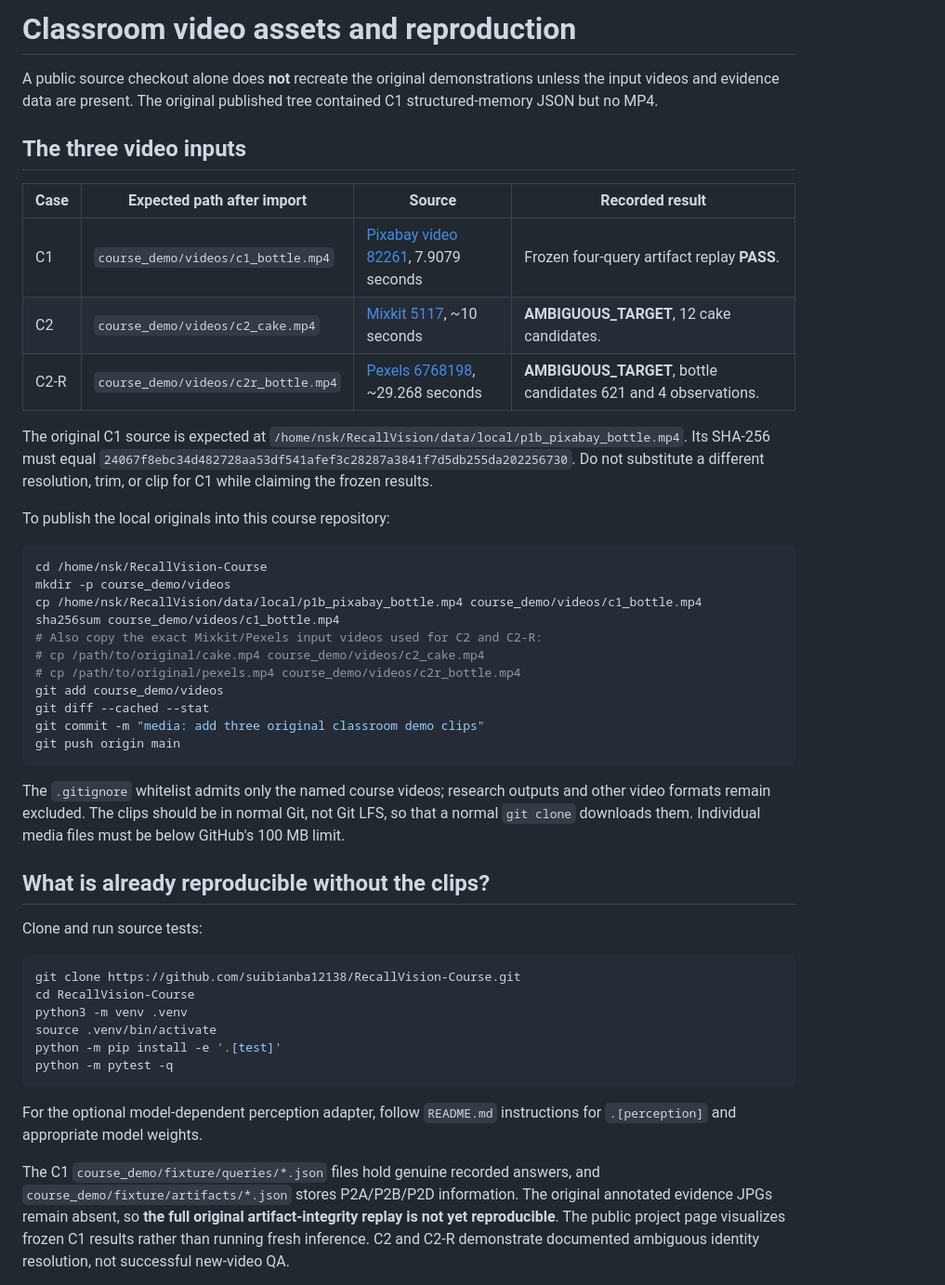
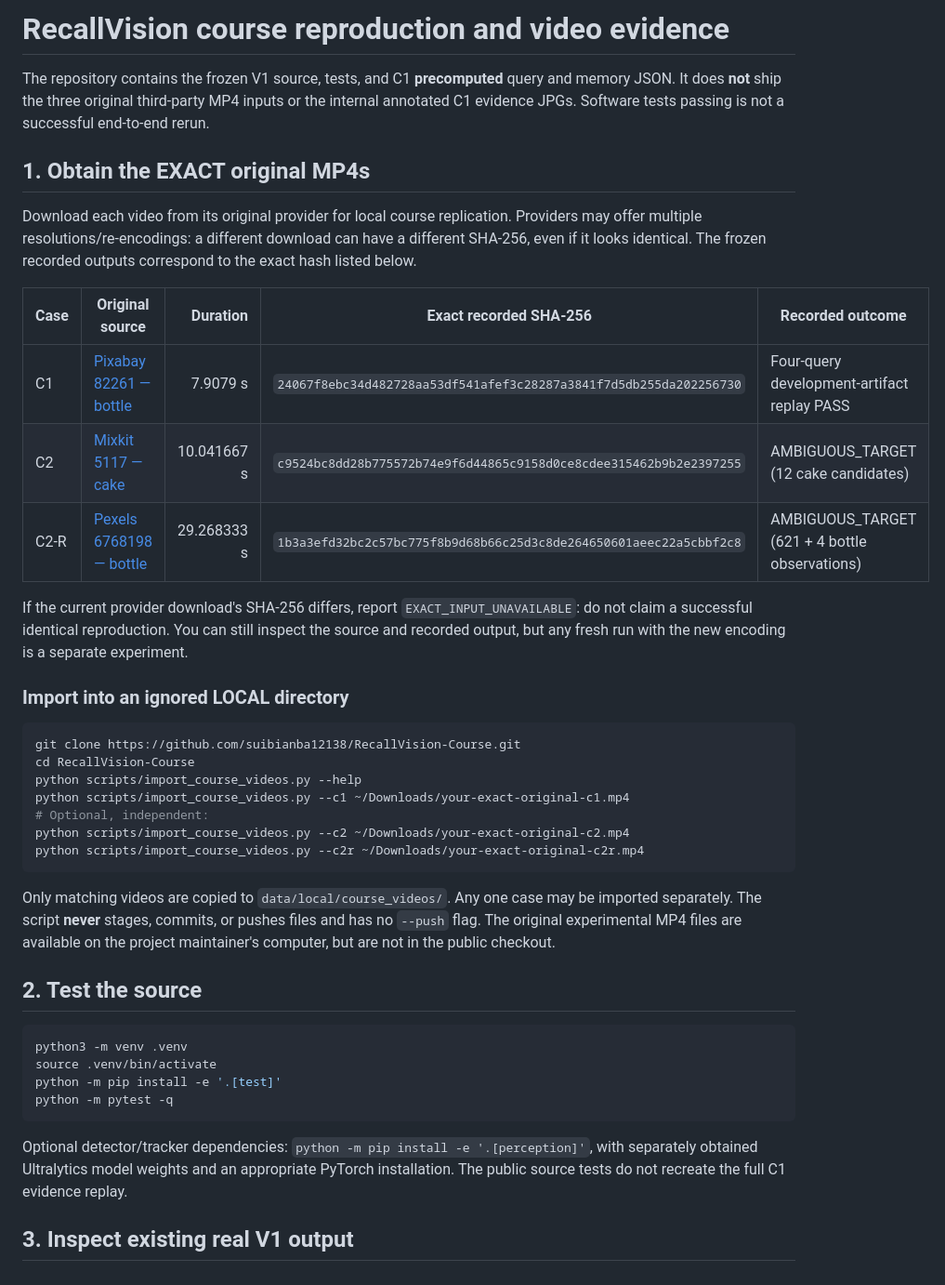
Before and after one commit to suibianba12138/RecallVision-Course, a Markdown page: docs/COURSE_REPRODUCTION.md, the part around one of its changes. Shown at 93% size. Rendered like a GitHub page.

Commit message:
docs: reproducible source acquisition and accurate validation boundary

````diff
--- a/docs/COURSE_REPRODUCTION.md
+++ b/docs/COURSE_REPRODUCTION.md
@@ -1,49 +1,43 @@
-# Classroom video assets and reproduction
+# RecallVision course reproduction and video evidence
 
-A public source checkout alone does **not** recreate the original demonstrations unless the input videos and evidence data are present. The original published tree contained C1 structured-memory JSON but no MP4.
+The repository contains the frozen V1 source, tests, and C1 **precomputed** query and memory JSON. It does **not** ship the three original third-party MP4 inputs or the internal annotated C1 evidence JPGs. Software tests passing is not a successful end-to-end rerun.
 
-## The three video inputs
+## 1. Obtain the EXACT original MP4s
 
-| Case | Expected path after import | Source | Recorded result |
-| --- | --- | --- | --- |
-| C1 | `course_demo/videos/c1_bottle.mp4` | [Pixabay video 82261](https://pixabay.com/videos/bottle-hands-water-liquid-table-82261/), 7.9079 seconds | Frozen four-query artifact replay **PASS**. |
-| C2 | `course_demo/videos/c2_cake.mp4` | [Mixkit 5117](https://mixkit.co/free-stock-video/placing-a-cake-in-the-center-of-a-party-table-5117/), ~10 seconds | **AMBIGUOUS_TARGET**, 12 cake candidates. |
-| C2-R | `course_demo/videos/c2r_bottle.mp4` | [Pexels 6768198](https://www.pexels.com/video/person-placing-a-water-bottle-on-a-table-with-gemstones-6768198/), ~29.268 seconds | **AMBIGUOUS_TARGET**, bottle candidates 621 and 4 observations. |
+Download each video from its original provider for local course replication. Providers may offer multiple resolutions/re-encodings: a different download can have a different SHA-256, even if it looks identical. The frozen recorded outputs correspond to the exact hash listed below.
 
-The original C1 source is expected at `/home/nsk/RecallVision/data/local/p1b_pixabay_bottle.mp4`. Its SHA-256 must equal `24067f8ebc34d482728aa53df541afef3c28287a3841f7d5db255da202256730`. Do not substitute a different resolution, trim, or clip for C1 while claiming the frozen results.
+| Case | Original source | Duration | Exact recorded SHA-256 | Recorded outcome |
+| --- | --- | ---: | --- | --- |
+| C1 | [Pixabay 82261 — bottle](https://pixabay.com/videos/bottle-hands-water-liquid-table-82261/) | 7.9079 s | `24067f8ebc34d482728aa53df541afef3c28287a3841f7d5db255da202256730` | Four-query development-artifact replay PASS |
+| C2 | [Mixkit 5117 — cake](https://mixkit.co/free-stock-video/placing-a-cake-in-the-center-of-a-party-table-5117/) | 10.041667 s | `c9524bc8dd28b775572b74e9f6d44865c9158d0ce8cdee315462b9b2e2397255` | AMBIGUOUS_TARGET (12 cake candidates) |
+| C2-R | [Pexels 6768198 — bottle](https://www.pexels.com/video/person-placing-a-water-bottle-on-a-table-with-gemstones-6768198/) | 29.268333 s | `1b3a3efd32bc2c57bc775f8b9d68b66c25d3c8de264650601aeec22a5cbbf2c8` | AMBIGUOUS_TARGET (621 + 4 bottle observations) |
 
-To publish the local originals into this course repository:
+If the current provider download's SHA-256 differs, report `EXACT_INPUT_UNAVAILABLE`: do not claim a successful identical reproduction. You can still inspect the source and recorded output, but any fresh run with the new encoding is a separate experiment.
 
-```bash
-cd /home/nsk/RecallVision-Course
-mkdir -p course_demo/videos
-cp /home/nsk/RecallVision/data/local/p1b_pixabay_bottle.mp4 course_demo/videos/c1_bottle.mp4
-sha256sum course_demo/videos/c1_bottle.mp4
-# Also copy the exact Mixkit/Pexels input videos used for C2 and C2-R:
-# cp /path/to/original/cake.mp4 course_demo/videos/c2_cake.mp4
-# cp /path/to/original/pexels.mp4 course_demo/videos/c2r_bottle.mp4
-git add course_demo/videos
-git diff --cached --stat
-git commit -m "media: add three original classroom demo clips"
-git push origin main
-```
-
-The `.gitignore` whitelist admits only the named course videos; research outputs and other video formats remain excluded. The clips should be in normal Git, not Git LFS, so that a normal `git clone` downloads them. Individual media files must be below GitHub's 100 MB limit.
-
-## What is already reproducible without the clips?
-
-Clone and run source tests:
+### Import into an ignored LOCAL directory
 
 ```bash
 git clone https://github.com/suibianba12138/RecallVision-Course.git
 cd RecallVision-Course
+python scripts/import_course_videos.py --help
+python scripts/import_course_videos.py --c1 ~/Downloads/your-exact-original-c1.mp4
+# Optional, independent:
+python scripts/import_course_videos.py --c2 ~/Downloads/your-exact-original-c2.mp4
+python scripts/import_course_videos.py --c2r ~/Downloads/your-exact-original-c2r.mp4
+```
+
+Only matching videos are copied to `data/local/course_videos/`. Any one case may be imported separately. The script **never** stages, commits, or pushes files and has no `--push` flag. The original experimental MP4 files are available on the project maintainer's computer, but are not in the public checkout.
+
+## 2. Test the source
+
+```bash
 python3 -m venv .venv
 source .venv/bin/activate
 python -m pip install -e '.[test]'
 python -m pytest -q
 ```
 
-For the optional model-dependent perception adapter, follow `README.md` instructions for `.[perception]` and appropriate model weights.
+Optional detector/tracker dependencies: `python -m pip install -e '.[perception]'`, with separately obtained Ultralytics model weights and an appropriate PyTorch installation. The public source tests do not recreate the full C1 evidence replay.
 
-The C1 `course_demo/fixture/queries/*.json` files hold genuine recorded answers, and `course_demo/fixture/artifacts/*.json` stores P2A/P2B/P2D information. The original annotated evidence JPGs remain absent, so **the full original artifact-integrity replay is not yet reproducible**. The public project page visualizes frozen C1 results rather than running fresh inference. C2 and C2-R demonstrate documented ambiguous identity resolution, not successful new-video QA.
+## 3. Inspect existing real V1 output
 
````
Also changed, not shown: other parts of docs/COURSE_REPRODUCTION.md (+27 -1 lines).
